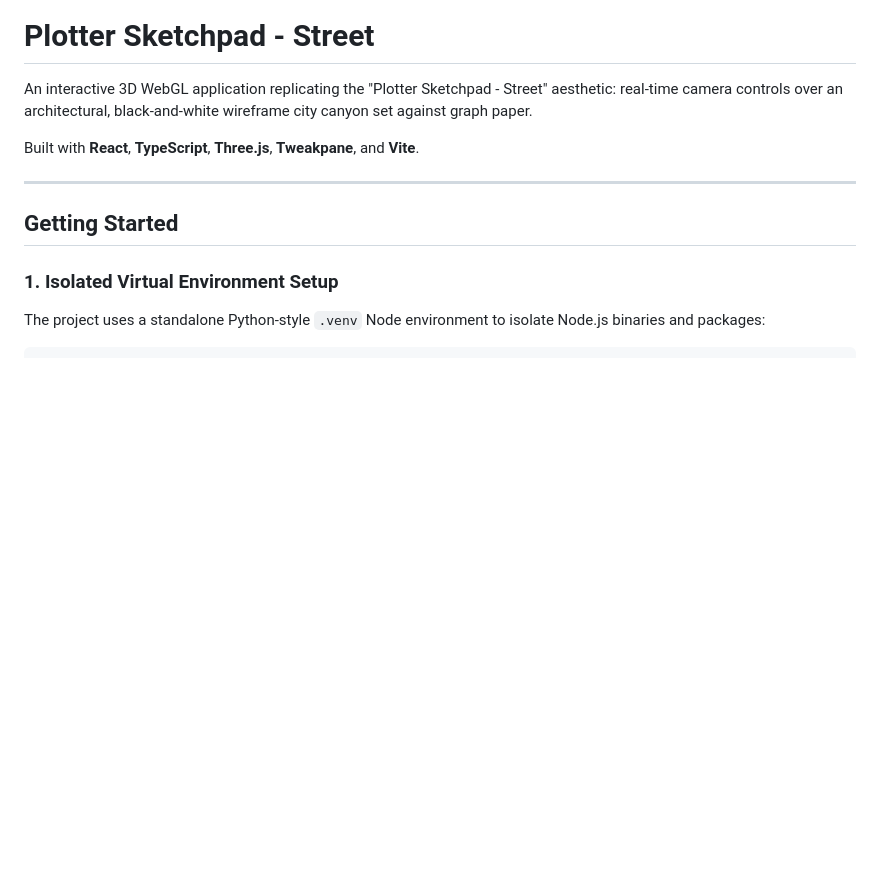
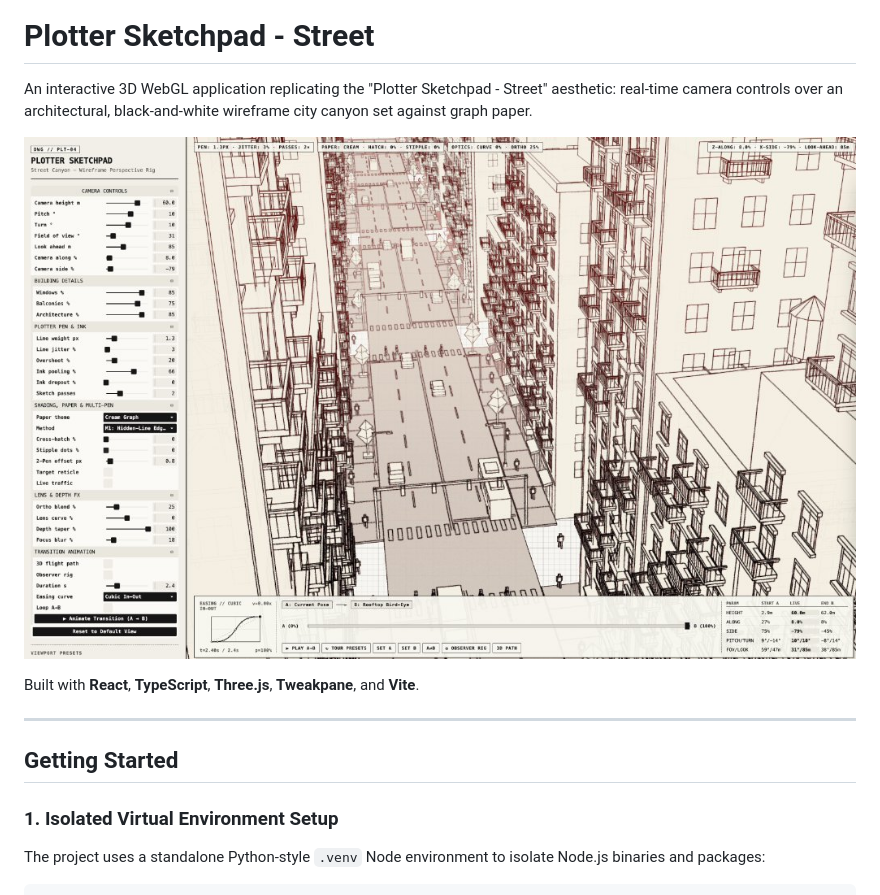
Before and after one commit to aguy/3d-city, a Markdown page: README.md, the part around the change. Rendered like a GitHub page; pictures changed too: docs/images/plotter-sketchpad-preview.jpg (added); blank space fills up the shorter version.

Commit message:
docs: add screenshot preview to README

```diff
--- a/README.md
+++ b/README.md
@@ -1,6 +1,8 @@
 # Plotter Sketchpad - Street
 
 An interactive 3D WebGL application replicating the "Plotter Sketchpad - Street" aesthetic: real-time camera controls over an architectural, black-and-white wireframe city canyon set against graph paper.
+
+![Plotter Sketchpad - Street Preview](docs/images/plotter-sketchpad-preview.jpg)
 
 Built with **React**, **TypeScript**, **Three.js**, **Tweakpane**, and **Vite**.
 
```
